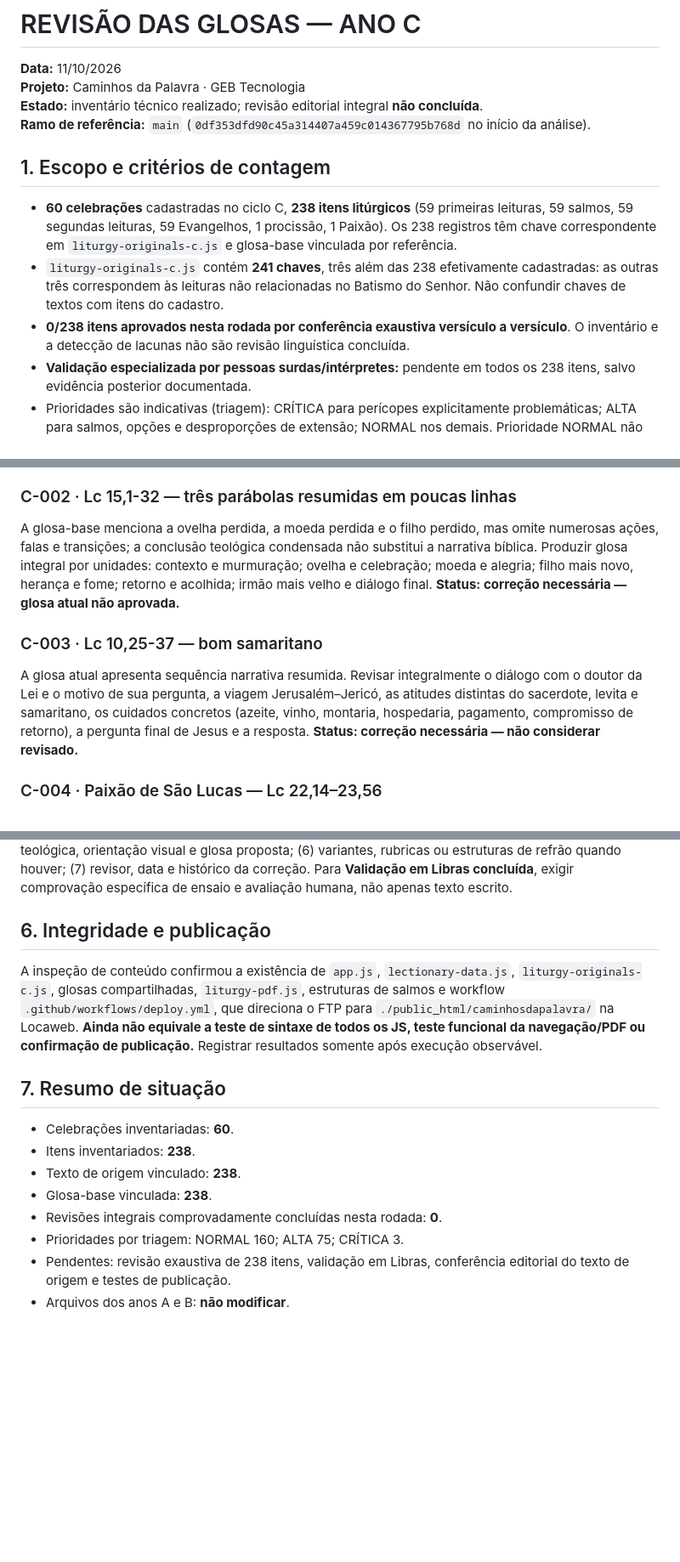
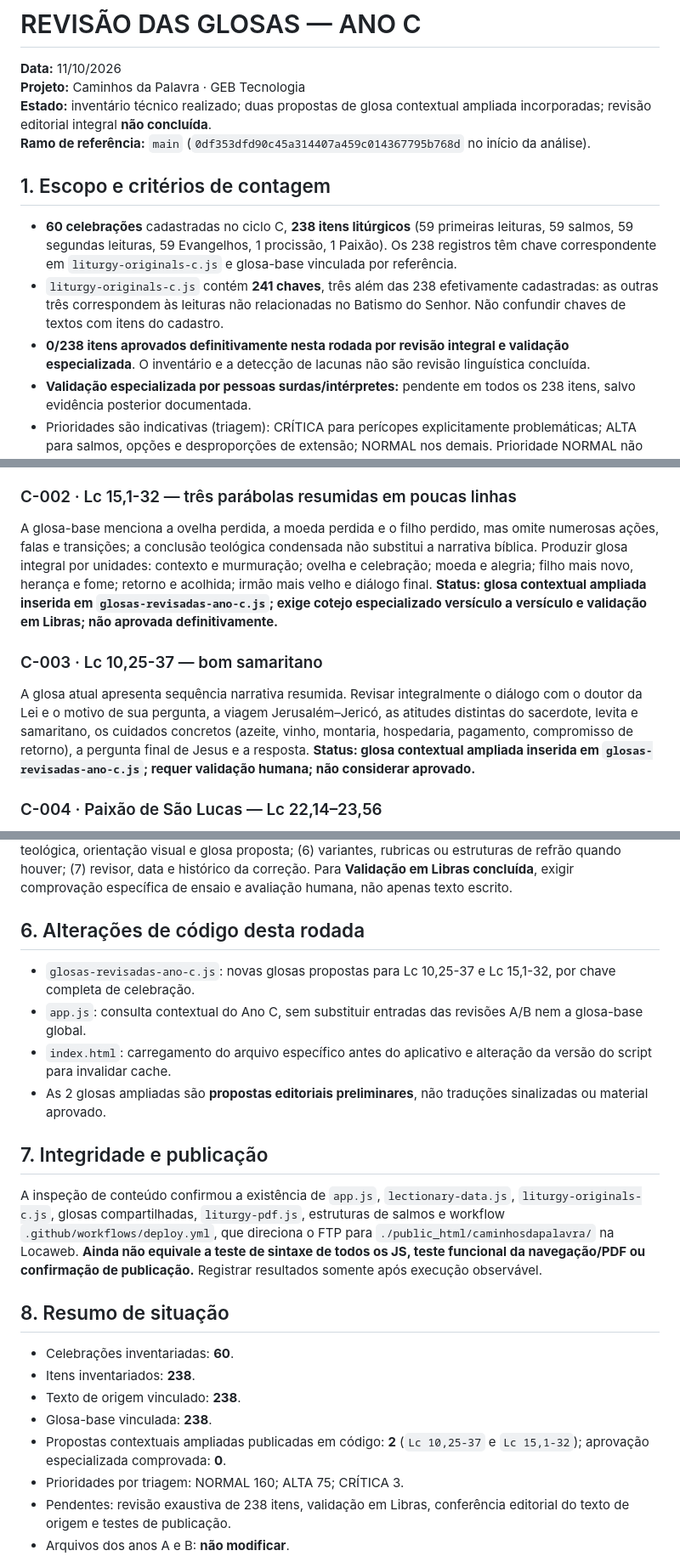
Before and after one commit to aeduardasantana/CaminhosDaPalavra, a Markdown page: REVISAO-GLOSAS-ANO-C.md, 3 parts joined by grey strips. Shown at 85% size. GitHub-like rendering; blank space fills up the shorter version.

Commit message:
docs: registrar duas glosas contextuais propostas e integração isolada do Ano C

```diff
--- a/REVISAO-GLOSAS-ANO-C.md
+++ b/REVISAO-GLOSAS-ANO-C.md
@@ -2,14 +2,14 @@
 
 **Data:** 11/10/2026
 **Projeto:** Caminhos da Palavra · GEB Tecnologia
-**Estado:** inventário técnico realizado; revisão editorial integral **não concluída**.
+**Estado:** inventário técnico realizado; duas propostas de glosa contextual ampliada incorporadas; revisão editorial integral **não concluída**.
 **Ramo de referência:** `main` (`0df353dfd90c45a314407a459c014367795b768d` no início da análise).
 
 ## 1. Escopo e critérios de contagem
 
 - **60 celebrações** cadastradas no ciclo C, **238 itens litúrgicos** (59 primeiras leituras, 59 salmos, 59 segundas leituras, 59 Evangelhos, 1 procissão, 1 Paixão). Os 238 registros têm chave correspondente em `liturgy-originals-c.js` e glosa-base vinculada por referência.
 - `liturgy-originals-c.js` contém **241 chaves**, três além das 238 efetivamente cadastradas: as outras três correspondem às leituras não relacionadas no Batismo do Senhor. Não confundir chaves de textos com itens do cadastro.
-- **0/238 itens aprovados nesta rodada por conferência exaustiva versículo a versículo**. O inventário e a detecção de lacunas não são revisão linguística concluída.
+- **0/238 itens aprovados definitivamente nesta rodada por revisão integral e validação especializada**. O inventário e a detecção de lacunas não são revisão linguística concluída.
 - **Validação especializada por pessoas surdas/intérpretes:** pendente em todos os 238 itens, salvo evidência posterior documentada.
 - Prioridades são indicativas (triagem): CRÍTICA para perícopes explicitamente problemáticas; ALTA para salmos, opções e desproporções de extensão; NORMAL nos demais. Prioridade NORMAL não equivale a aprovação.
 
@@ -27,11 +27,11 @@ A celebração tem somente o Evangelho `Lc 3,15-16.21-22` no cadastro do Ano C.
 
 ### C-002 · Lc 15,1-32 — três parábolas resumidas em poucas linhas
 
-A glosa-base menciona a ovelha perdida, a moeda perdida e o filho perdido, mas omite numerosas ações, falas e transições; a conclusão teológica condensada não substitui a narrativa bíblica. Produzir glosa integral por unidades: contexto e murmuração; ovelha e celebração; moeda e alegria; filho mais novo, herança e fome; retorno e acolhida; irmão mais velho e diálogo final. **Status: correção necessária — glosa atual não aprovada.**
+A glosa-base menciona a ovelha perdida, a moeda perdida e o filho perdido, mas omite numerosas ações, falas e transições; a conclusão teológica condensada não substitui a narrativa bíblica. Produzir glosa integral por unidades: contexto e murmuração; ovelha e celebração; moeda e alegria; filho mais novo, herança e fome; retorno e acolhida; irmão mais velho e diálogo final. **Status: glosa contextual ampliada inserida em `glosas-revisadas-ano-c.js`; exige cotejo especializado versículo a versículo e validação em Libras; não aprovada definitivamente.**
 
 ### C-003 · Lc 10,25-37 — bom samaritano
 
-A glosa atual apresenta sequência narrativa resumida. Revisar integralmente o diálogo com o doutor da Lei e o motivo de sua pergunta, a viagem Jerusalém–Jericó, as atitudes distintas do sacerdote, levita e samaritano, os cuidados concretos (azeite, vinho, montaria, hospedaria, pagamento, compromisso de retorno), a pergunta final de Jesus e a resposta. **Status: correção necessária — não considerar revisado.**
+A glosa atual apresenta sequência narrativa resumida. Revisar integralmente o diálogo com o doutor da Lei e o motivo de sua pergunta, a viagem Jerusalém–Jericó, as atitudes distintas do sacerdote, levita e samaritano, os cuidados concretos (azeite, vinho, montaria, hospedaria, pagamento, compromisso de retorno), a pergunta final de Jesus e a resposta. **Status: glosa contextual ampliada inserida em `glosas-revisadas-ano-c.js`; requer validação humana; não considerar aprovado.**
 
 ### C-004 · Paixão de São Lucas — Lc 22,14–23,56
 
@@ -296,17 +296,24 @@ Legenda: **I** = identificado no cadastro; **O** = original associado; **G** = g
 
 Para mudar um item de **Pendente** para **Revisão editorial concluída**, registrar: (1) edição/texto de origem conferidos e referência correta; (2) cobertura de todos os versículos realmente proclamados; (3) sujeitos, verbos, pronomes, relações causais e temporais, negação, comparação e condição; (4) personagens, interlocutores e roteiro espacial; (5) identificação separada de informação bíblica, interpretação teológica, orientação visual e glosa proposta; (6) variantes, rubricas ou estruturas de refrão quando houver; (7) revisor, data e histórico da correção. Para **Validação em Libras concluída**, exigir comprovação específica de ensaio e avaliação humana, não apenas texto escrito.
 
-## 6. Integridade e publicação
+## 6. Alterações de código desta rodada
+
+- `glosas-revisadas-ano-c.js`: novas glosas propostas para Lc 10,25-37 e Lc 15,1-32, por chave completa de celebração.
+- `app.js`: consulta contextual do Ano C, sem substituir entradas das revisões A/B nem a glosa-base global.
+- `index.html`: carregamento do arquivo específico antes do aplicativo e alteração da versão do script para invalidar cache.
+- As 2 glosas ampliadas são **propostas editoriais preliminares**, não traduções sinalizadas ou material aprovado.
+
+## 7. Integridade e publicação
 
 A inspeção de conteúdo confirmou a existência de `app.js`, `lectionary-data.js`, `liturgy-originals-c.js`, glosas compartilhadas, `liturgy-pdf.js`, estruturas de salmos e workflow `.github/workflows/deploy.yml`, que direciona o FTP para `./public_html/caminhosdapalavra/` na Locaweb. **Ainda não equivale a teste de sintaxe de todos os JS, teste funcional da navegação/PDF ou confirmação de publicação.** Registrar resultados somente após execução observável.
 
-## 7. Resumo de situação
+## 8. Resumo de situação
 
 - Celebrações inventariadas: **60**.
 - Itens inventariados: **238**.
 - Texto de origem vinculado: **238**.
 - Glosa-base vinculada: **238**.
-- Revisões integrais comprovadamente concluídas nesta rodada: **0**.
+- Propostas contextuais ampliadas publicadas em código: **2** (`Lc 10,25-37` e `Lc 15,1-32`); aprovação especializada comprovada: **0**.
 - Prioridades por triagem: NORMAL 160; ALTA 75; CRÍTICA 3.
 - Pendentes: revisão exaustiva de 238 itens, validação em Libras, conferência editorial do texto de origem e testes de publicação.
 - Arquivos dos anos A e B: **não modificar**.
```
